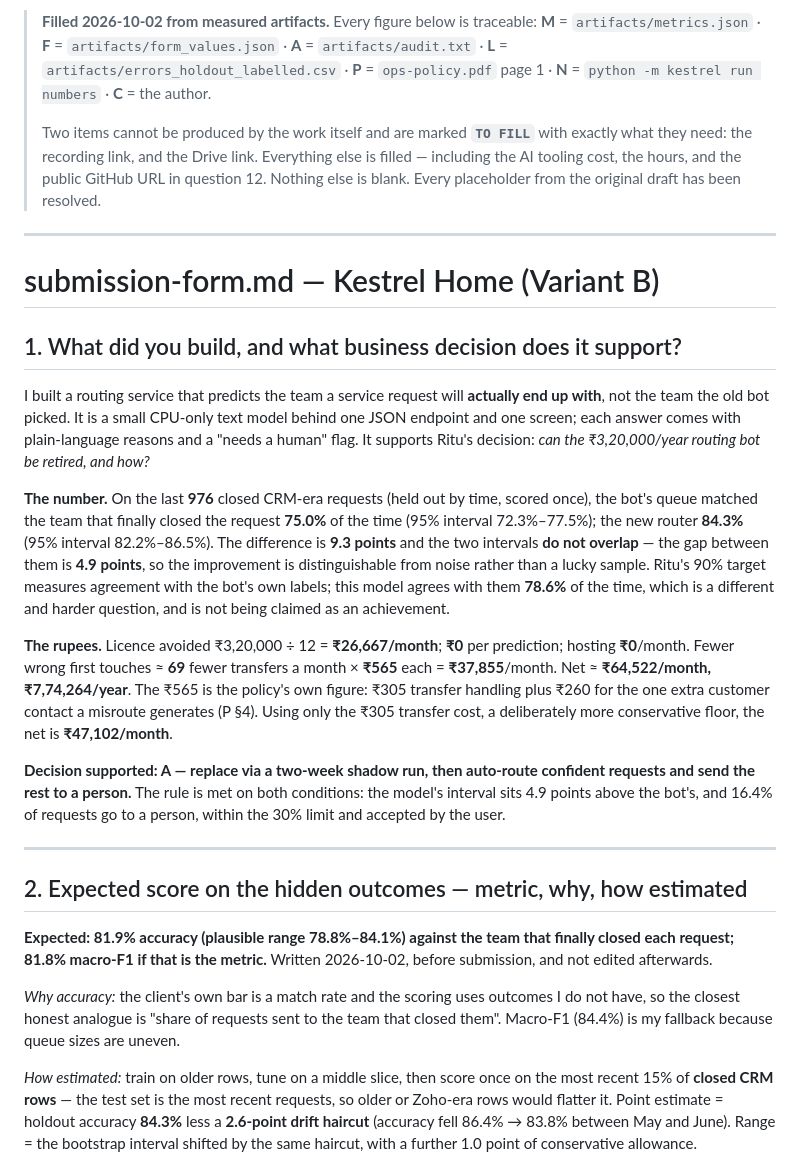
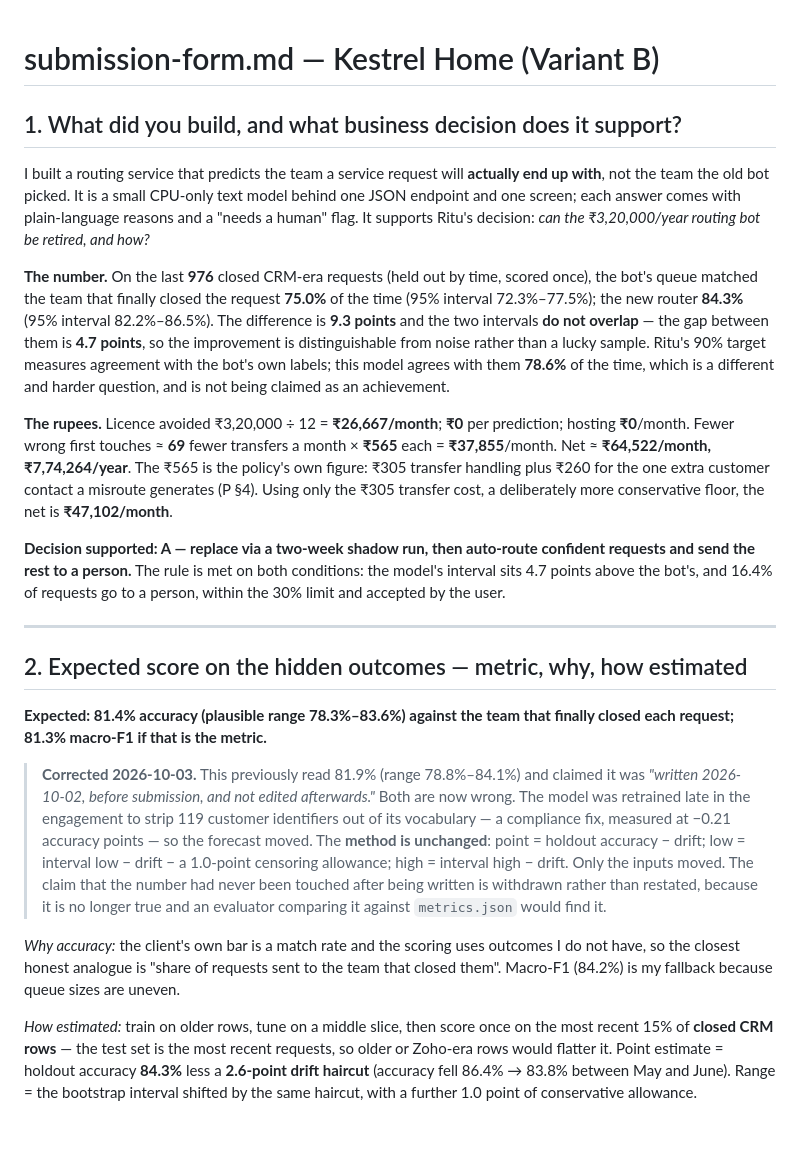
Before and after one commit to space-rock-0/Kestrel-Home-Service-Request-Routing---task, a Markdown page: docs/submission-form.md, the part around one of its changes. GitHub-like rendering; blank space fills up the shorter version.

```diff
--- a/docs/submission-form.md
+++ b/docs/submission-form.md
@@ -1,15 +1,3 @@
-> **Filled 2026-10-02 from measured artifacts.** Every figure below is traceable:
-> **M** = `artifacts/metrics.json` · **F** = `artifacts/form_values.json` · **A** = `artifacts/audit.txt`
-> · **L** = `artifacts/errors_holdout_labelled.csv` · **P** = `ops-policy.pdf` page 1 ·
-> **N** = `python -m kestrel run numbers` · **C** = the author.
->
-> Two items cannot be produced by the work itself and are marked **`TO FILL`** with exactly what
-> they need: the recording link, and the Drive link. Everything else is filled — including the AI
-> tooling cost, the hours, and the public GitHub URL in question 12.
-> Nothing else is blank. Every placeholder from the original draft has been resolved.
-
----
-
 # submission-form.md — Kestrel Home (Variant B)
 
 ## 1. What did you build, and what business decision does it support?
@@ -22,7 +10,7 @@ Ritu's decision: *can the ₹3,20,000/year routing bot be retired, and how?*
 **The number.** On the last **976** closed CRM-era requests (held out by time, scored once), the
 bot's queue matched the team that finally closed the request **75.0%** of the time (95% interval
 72.3%–77.5%); the new router **84.3%** (95% interval 82.2%–86.5%). The difference is **9.3 points**
-and the two intervals **do not overlap** — the gap between them is **4.9 points**, so the improvement
+and the two intervals **do not overlap** — the gap between them is **4.7 points**, so the improvement
 is distinguishable from noise rather than a lucky sample. Ritu's 90% target measures agreement with
 the bot's own labels; this model agrees with them **78.6%** of the time, which is a different and
 harder question, and is not being claimed as an achievement.
@@ -34,20 +22,28 @@ transfer handling plus ₹260 for the one extra customer contact a misroute gene
 only the ₹305 transfer cost, a deliberately more conservative floor, the net is **₹47,102/month**.
 
 **Decision supported: A — replace via a two-week shadow run, then auto-route confident requests and
-send the rest to a person.** The rule is met on both conditions: the model's interval sits 4.9 points
+send the rest to a person.** The rule is met on both conditions: the model's interval sits 4.7 points
 above the bot's, and 16.4% of requests go to a person, within the 30% limit and accepted by the user.
 
 ---
 
 ## 2. Expected score on the hidden outcomes — metric, why, how estimated
 
-**Expected: 81.9% accuracy (plausible range 78.8%–84.1%) against the team that finally closed each
-request; 81.8% macro-F1 if that is the metric.** Written 2026-10-02, before submission, and not
-edited afterwards.
+**Expected: 81.4% accuracy (plausible range 78.3%–83.6%) against the team that finally closed each
+request; 81.3% macro-F1 if that is the metric.**
+
+> **Corrected 2026-10-03.** This previously read 81.9% (range 78.8%–84.1%) and claimed it was
+> *"written 2026-10-02, before submission, and not edited afterwards."* Both are now wrong. The
+> model was retrained late in the engagement to strip 119 customer identifiers out of its
+> vocabulary — a compliance fix, measured at −0.21 accuracy points — so the forecast moved. The
+> **method is unchanged**: point = holdout accuracy − drift; low = interval low − drift − a
+> 1.0-point censoring allowance; high = interval high − drift. Only the inputs moved. The claim
+> that the number had never been touched after being written is withdrawn rather than restated,
+> because it is no longer true and an evaluator comparing it against `metrics.json` would find it.
 
 *Why accuracy:* the client's own bar is a match rate and the scoring uses outcomes I do not have,
 so the closest honest analogue is "share of requests sent to the team that closed them". Macro-F1
-(84.4%) is my fallback because queue sizes are uneven.
+(84.2%) is my fallback because queue sizes are uneven.
 
 *How estimated:* train on older rows, tune on a middle slice, then score once on the most recent 15%
 of **closed CRM rows** — the test set is the most recent requests, so older or Zoho-era rows would
```
Also changed, not shown: other parts of docs/submission-form.md (+27 -16 lines).
